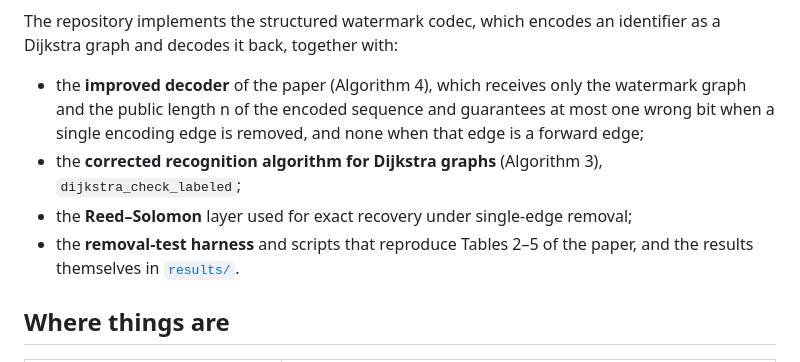
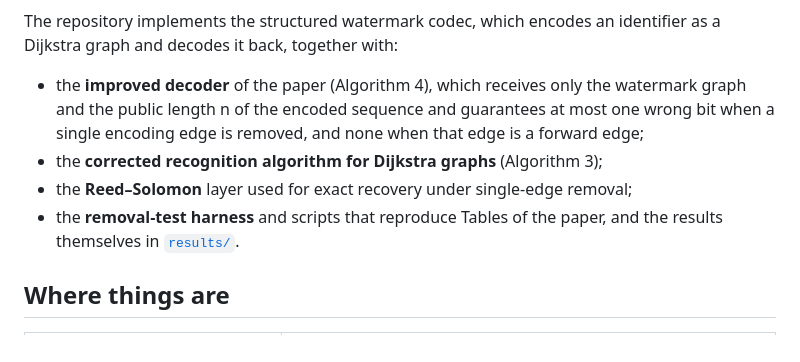
Before and after one commit to 4LNx8kACFi3vRrzNhvhHxc/graph-software-watermarking, a Markdown page: README.md, the part around the change. Drawn GitHub-style.

```diff
--- a/README.md
+++ b/README.md
@@ -5,9 +5,9 @@ Code and experimental results of the paper **"A Complete Graph-Based Watermarkin
 The repository implements the structured watermark codec, which encodes an identifier as a Dijkstra graph and decodes it back, together with:
 
 - the **improved decoder** of the paper (Algorithm 4), which receives only the watermark graph and the public length n of the encoded sequence and guarantees at most one wrong bit when a single encoding edge is removed, and none when that edge is a forward edge;
-- the **corrected recognition algorithm for Dijkstra graphs** (Algorithm 3), `dijkstra_check_labeled`;
+- the **corrected recognition algorithm for Dijkstra graphs** (Algorithm 3);
 - the **Reed–Solomon** layer used for exact recovery under single-edge removal;
-- the **removal-test harness** and scripts that reproduce Tables 2–5 of the paper, and the results themselves in [`results/`](results/).
+- the **removal-test harness** and scripts that reproduce Tables of the paper, and the results themselves in [`results/`](results/).
 
 ## Where things are
 
```
